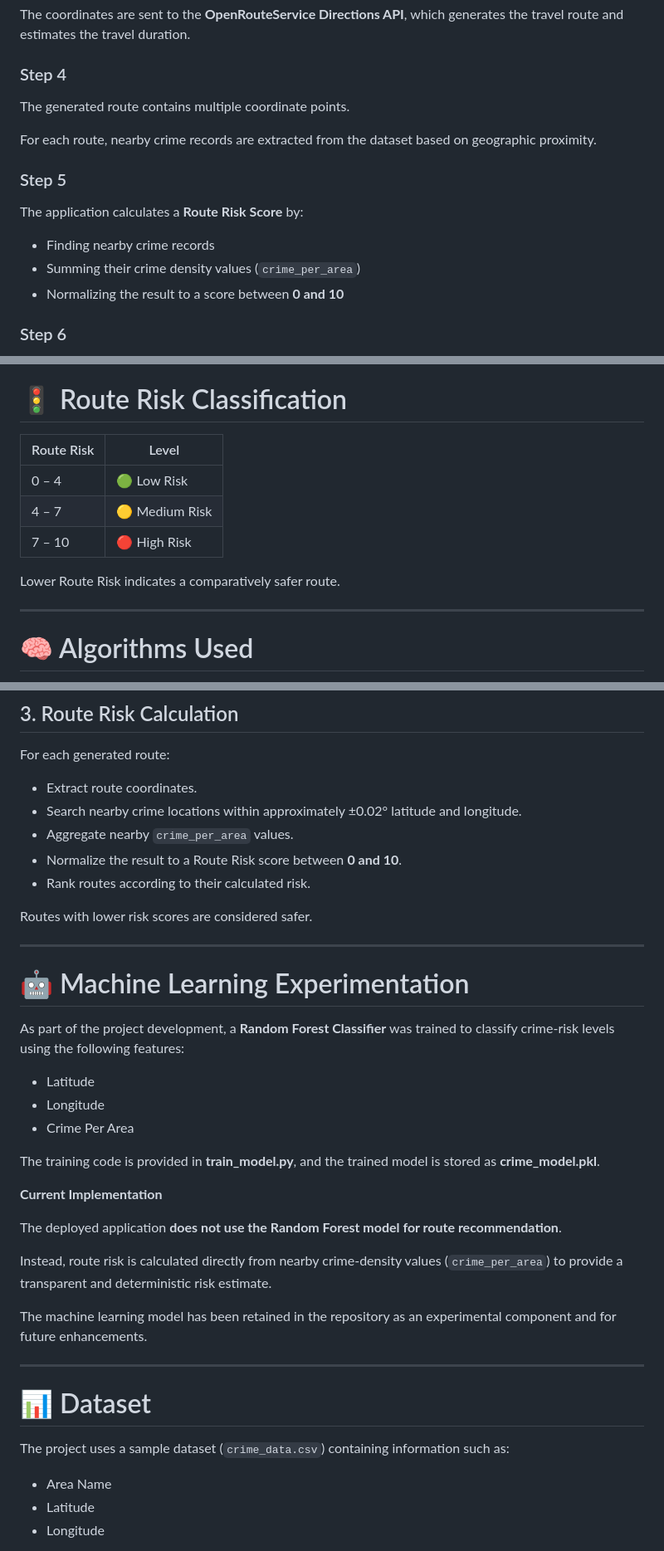
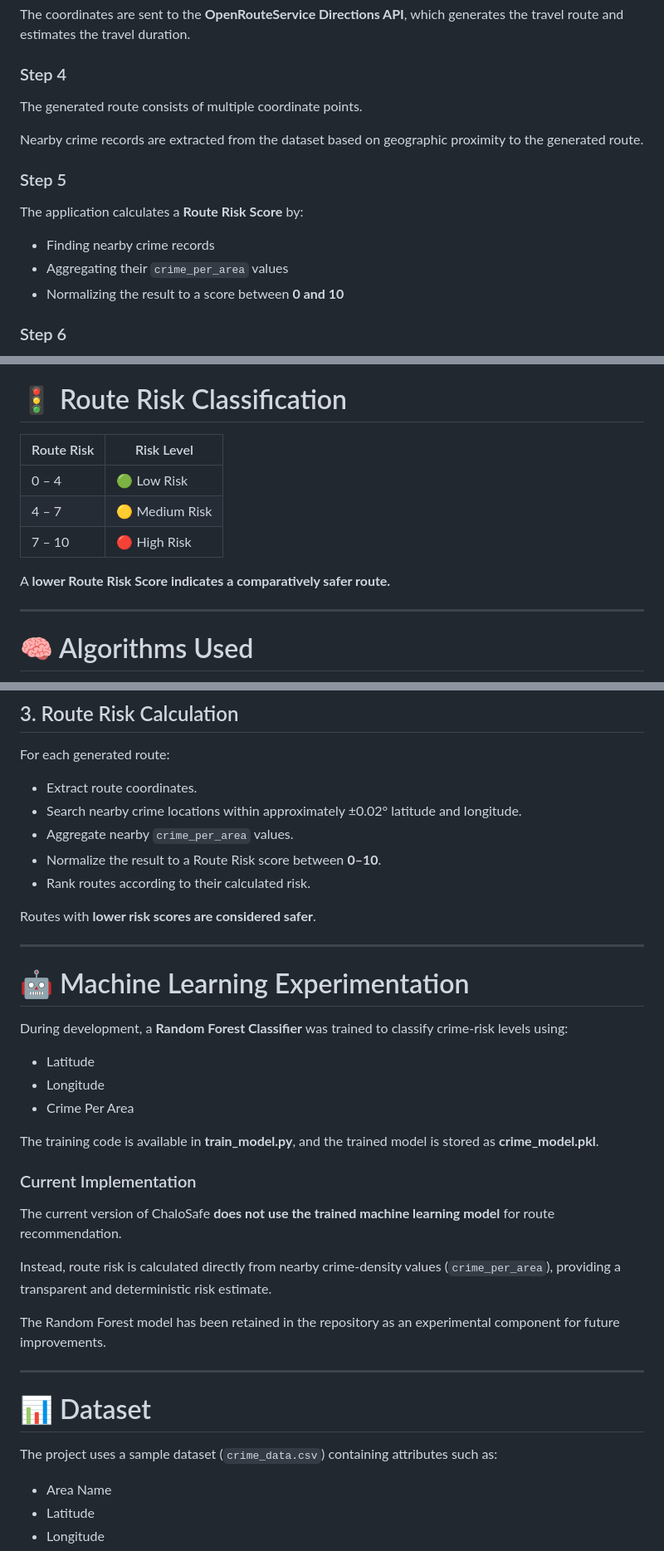
Before and after one commit to Gayatri757/ChaloSafe, a Markdown page: README.md, 3 parts joined by grey strips. Shown at 83% size. GitHub-like rendering.

```diff
--- a/README.md
+++ b/README.md
@@ -106,16 +105,16 @@ The coordinates are sent to the **OpenRouteService Directions API**, which gener
 
 ### Step 4
 
-The generated route contains multiple coordinate points.
+The generated route consists of multiple coordinate points.
 
-For each route, nearby crime records are extracted from the dataset based on geographic proximity.
+Nearby crime records are extracted from the dataset based on geographic proximity to the generated route.
 
 ### Step 5
 
 The application calculates a **Route Risk Score** by:
 
 - Finding nearby crime records
-- Summing their crime density values (`crime_per_area`)
+- Aggregating their `crime_per_area` values
 - Normalizing the result to a score between **0 and 10**
 
 ### Step 6
@@ -131,13 +130,13 @@ The frontend displays:
 
 # 🚦 Route Risk Classification
 
-| Route Risk | Level |
-|------------|-------|
+| Route Risk | Risk Level |
+|------------|------------|
 | 0 – 4 | 🟢 Low Risk |
 | 4 – 7 | 🟡 Medium Risk |
 | 7 – 10 | 🔴 High Risk |
 
-Lower Route Risk indicates a comparatively safer route.
+A **lower Route Risk Score indicates a comparatively safer route.**
 
 ---
 
@@ -170,36 +169,36 @@ For each generated route:
 - Extract route coordinates.
 - Search nearby crime locations within approximately ±0.02° latitude and longitude.
 - Aggregate nearby `crime_per_area` values.
-- Normalize the result to a Route Risk score between **0 and 10**.
+- Normalize the result to a Route Risk score between **0–10**.
 - Rank routes according to their calculated risk.
 
-Routes with lower risk scores are considered safer.
+Routes with **lower risk scores are considered safer**.
 
 ---
 
 # 🤖 Machine Learning Experimentation
 
-As part of the project development, a **Random Forest Classifier** was trained to classify crime-risk levels using the following features:
+During development, a **Random Forest Classifier** was trained to classify crime-risk levels using:
 
 - Latitude
 - Longitude
 - Crime Per Area
 
-The training code is provided in **train_model.py**, and the trained model is stored as **crime_model.pkl**.
+The training code is available in **train_model.py**, and the trained model is stored as **crime_model.pkl**.
 
-**Current Implementation**
+### Current Implementation
 
-The deployed application **does not use the Random Forest model for route recommendation**.
+The current version of ChaloSafe **does not use the trained machine learning model** for route recommendation.
 
-Instead, route risk is calculated directly from nearby crime-density values (`crime_per_area`) to provide a transparent and deterministic risk estimate.
+Instead, route risk is calculated directly from nearby crime-density values (`crime_per_area`), providing a transparent and deterministic risk estimate.
 
-The machine learning model has been retained in the repository as an experimental component and for future enhancements.
+The Random Forest model has been retained in the repository as an experimental component for future improvements.
 
 ---
 
 # 📊 Dataset
 
-The project uses a sample dataset (`crime_data.csv`) containing information such as:
+The project uses a sample dataset (`crime_data.csv`) containing attributes such as:
 
 - Area Name
 - Latitude
```
Also changed, not shown: other parts of README.md (+11 -12 lines).
